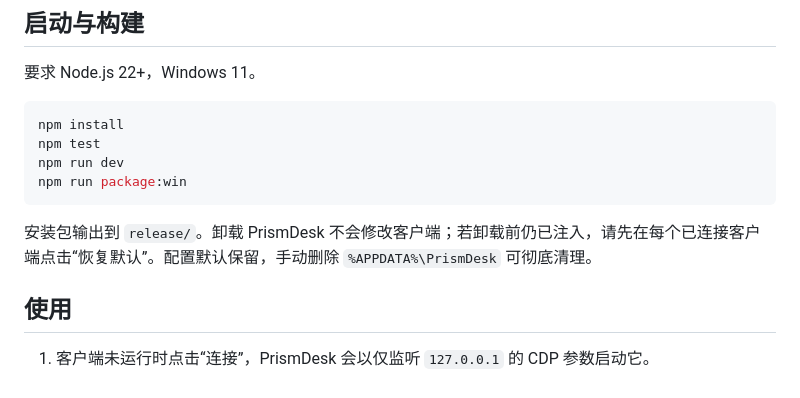
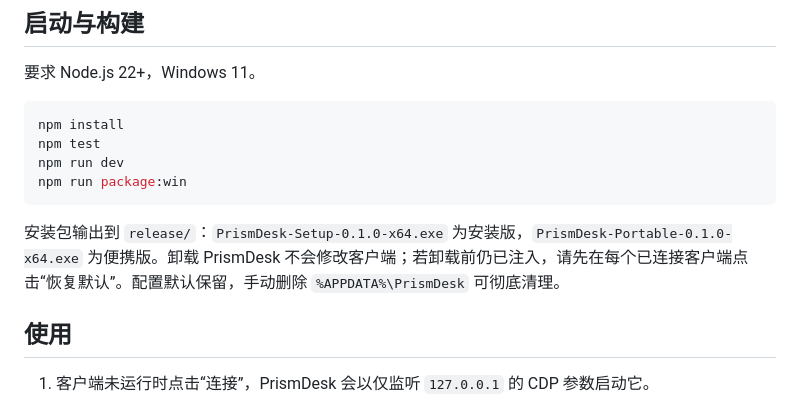
Before and after one commit to XY-code1/PrismDesk, a Markdown page: README.md, the part around the change. GitHub-like rendering.

````diff
--- a/README.md
+++ b/README.md
@@ -22,7 +22,7 @@ npm run dev
 npm run package:win
 ```
 
-安装包输出到 `release/`。卸载 PrismDesk 不会修改客户端；若卸载前仍已注入，请先在每个已连接客户端点击“恢复默认”。配置默认保留，手动删除 `%APPDATA%\PrismDesk` 可彻底清理。
+安装包输出到 `release/`：`PrismDesk-Setup-0.1.0-x64.exe` 为安装版，`PrismDesk-Portable-0.1.0-x64.exe` 为便携版。卸载 PrismDesk 不会修改客户端；若卸载前仍已注入，请先在每个已连接客户端点击“恢复默认”。配置默认保留，手动删除 `%APPDATA%\PrismDesk` 可彻底清理。
 
 ## 使用
 
````
Also changed, not shown: docs/COMPATIBILITY.md (+2 -2 lines), docs/TEST_RECORD.md (+14 -3 lines), docs/screenshots/codex-26.917.9434-aurora.png (added), 5 other files.
